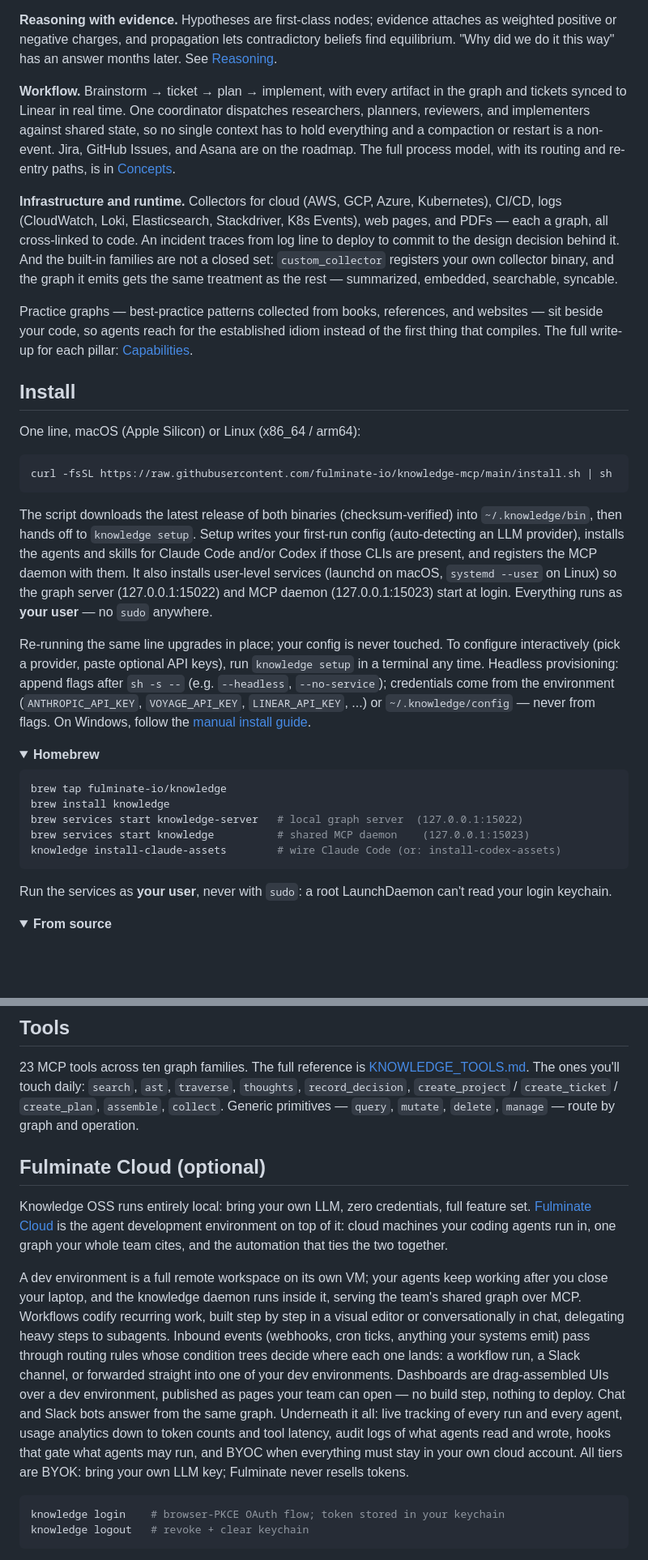
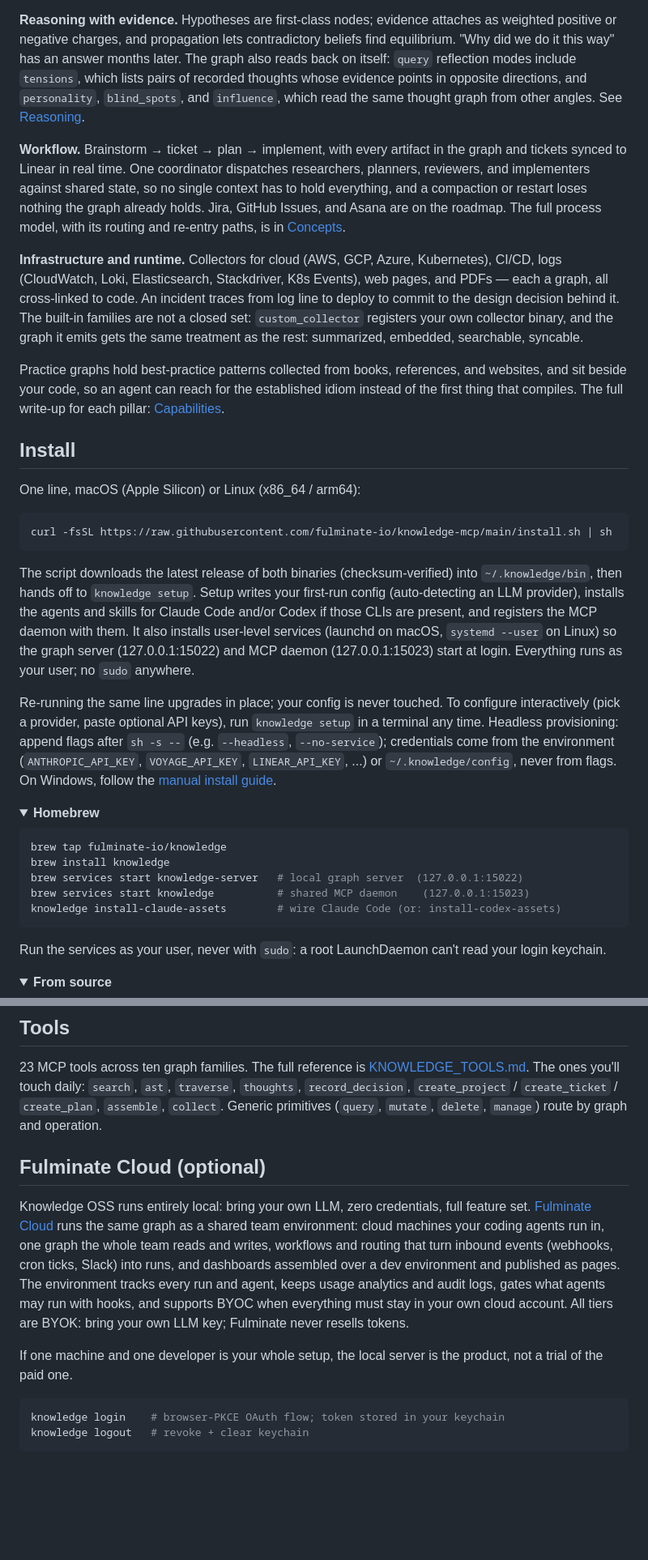
Before and after one commit to fulminate-io/knowledge-mcp, a Markdown page: README.md, 2 parts joined by grey strips. Shown at 81% size. GitHub-like rendering; folded sections open; blank space fills up the shorter version.

````diff
--- a/README.md
+++ b/README.md
@@ -89,30 +103,36 @@ answer, so agents extend what exists instead of re-implementing it.
 **Reasoning with evidence.** Hypotheses are first-class nodes; evidence
 attaches as weighted positive or negative charges, and propagation lets
 contradictory beliefs find equilibrium. "Why did we do it this way" has
-an answer months later. See [Reasoning](./docs/guides/reasoning.md).
+an answer months later. The graph also reads back on itself: `query`
+reflection modes include `tensions`, which lists pairs of recorded
+thoughts whose evidence points in opposite directions, and
+`personality`, `blind_spots`, and `influence`, which read the same
+thought graph from other angles. See
+[Reasoning](./docs/guides/reasoning.md).
 
 **Workflow.** Brainstorm → ticket → plan → implement, with every
 artifact in the graph and tickets synced to Linear in real time. One
 coordinator dispatches researchers, planners, reviewers, and
 implementers against shared state, so no single context has to hold
-everything and a compaction or restart is a non-event. Jira, GitHub
-Issues, and Asana are on the roadmap. The full process model, with its
-routing and re-entry paths, is in
+everything, and a compaction or restart loses nothing the graph
+already holds. Jira, GitHub Issues, and Asana are on the roadmap. The
+full process model, with its routing and re-entry paths, is in
 [Concepts](./docs/guides/concepts.md).
 
 **Infrastructure and runtime.** Collectors for cloud (AWS, GCP, Azure,
 Kubernetes), CI/CD, logs (CloudWatch, Loki, Elasticsearch, Stackdriver,
 K8s Events), web pages, and PDFs — each a graph, all cross-linked to
 code. An incident traces from log line to deploy to commit to the
-design decision behind it. And the built-in families are not a closed
-set: `custom_collector` registers your own collector binary, and the
-graph it emits gets the same treatment as the rest — summarized,
-embedded, searchable, syncable.
+design decision behind it. The built-in families are not a closed set:
+`custom_collector` registers your own collector binary, and the graph
+it emits gets the same treatment as the rest: summarized, embedded,
+searchable, syncable.
 
-Practice graphs — best-practice patterns collected from books,
-references, and websites — sit beside your code, so agents reach for
-the established idiom instead of the first thing that compiles. The
-full write-up for each pillar:
+Practice graphs hold best-practice patterns collected from books,
+references, and websites, and sit beside your code, so an agent can
+reach for the established idiom instead of the first thing that
+compiles.
+The full write-up for each pillar:
 [Capabilities](./docs/guides/capabilities.md).
 
 ## Install
@@ -130,8 +150,8 @@ an LLM provider), installs the agents and skills for Claude Code
 and/or Codex if those CLIs are present, and registers the MCP daemon
 with them. It also installs user-level services (launchd on macOS,
 `systemd --user` on Linux) so the graph server (127.0.0.1:15022) and
-MCP daemon (127.0.0.1:15023) start at login. Everything runs as
-**your user** — no `sudo` anywhere.
+MCP daemon (127.0.0.1:15023) start at login. Everything runs as your
+user; no `sudo` anywhere.
 
 Re-running the same line upgrades in place; your config is never
 touched. To configure interactively (pick a provider, paste optional
@@ -139,7 +159,7 @@ API keys), run `knowledge setup` in a terminal any time. Headless
 provisioning: append flags after `sh -s --` (e.g. `--headless`,
 `--no-service`); credentials come from the environment
 (`ANTHROPIC_API_KEY`, `VOYAGE_API_KEY`, `LINEAR_API_KEY`, ...) or
-`~/.knowledge/config` — never from flags. On Windows, follow the
+`~/.knowledge/config`, never from flags. On Windows, follow the
 [manual install guide](./docs/guides/install-windows.md).
 
 <details>
@@ -153,7 +173,7 @@ brew services start knowledge          # shared MCP daemon    (127.0.0.1:15023)
 knowledge install-claude-assets        # wire Claude Code (or: install-codex-assets)
 ```
 
-Run the services as **your user**, never with `sudo`: a root
+Run the services as your user, never with `sudo`: a root
 LaunchDaemon can't read your login keychain.
 
 </details>
@@ -260,33 +280,25 @@ setup ([Claude Code](./docs/guides/setup-claude.md),
 [KNOWLEDGE_TOOLS.md](./KNOWLEDGE_TOOLS.md). The ones you'll touch
 daily: `search`, `ast`, `traverse`, `thoughts`, `record_decision`,
 `create_project` / `create_ticket` / `create_plan`, `assemble`,
-`collect`. Generic primitives — `query`, `mutate`, `delete`,
-`manage` — route by graph and operation.
+`collect`. Generic primitives (`query`, `mutate`, `delete`,
+`manage`) route by graph and operation.
 
 ## Fulminate Cloud (optional)
 
 Knowledge OSS runs entirely local: bring your own LLM, zero
 credentials, full feature set. [Fulminate Cloud](https://fulminate.io)
-is the agent development environment on top of it: cloud machines your
-coding agents run in, one graph your whole team cites, and the
-automation that ties the two together.
+runs the same graph as a shared team environment: cloud machines your
+coding agents run in, one graph the whole team reads and writes,
+workflows and routing that turn inbound events (webhooks, cron ticks,
+Slack) into runs, and dashboards assembled over a dev environment and
+published as pages. The environment tracks every run and agent, keeps
+usage analytics and audit logs, gates what agents may run with hooks,
+and supports BYOC when everything must stay in your own cloud account.
+All tiers are BYOK: bring your own LLM key; Fulminate never resells
+tokens.
 
-A dev environment is a full remote workspace on its own VM; your
-agents keep working after you close your laptop, and the knowledge
-daemon runs inside it, serving the team's shared graph over MCP.
-Workflows codify recurring work, built step by step in a visual
-editor or conversationally in chat, delegating heavy steps to
-subagents. Inbound events (webhooks, cron ticks, anything your
-systems emit) pass through routing rules whose condition trees decide
-where each one lands: a workflow run, a Slack channel, or forwarded
-straight into one of your dev environments. Dashboards are drag-assembled UIs over a dev
-environment, published as pages your team can open — no build step,
-nothing to deploy. Chat and Slack bots answer from the same graph.
-Underneath it all: live tracking of every run and every agent, usage
-analytics down to token counts and tool latency, audit logs of what
-agents read and wrote, hooks that gate what agents may run, and BYOC
-when everything must stay in your own cloud account. All tiers are
-BYOK: bring your own LLM key; Fulminate never resells tokens.
+If one machine and one developer is your whole setup, the local
+server is the product, not a trial of the paid one.
 
 ```bash
 knowledge login    # browser-PKCE OAuth flow; token stored in your keychain
````
Also changed, not shown: other parts of README.md (+38 -24 lines).
